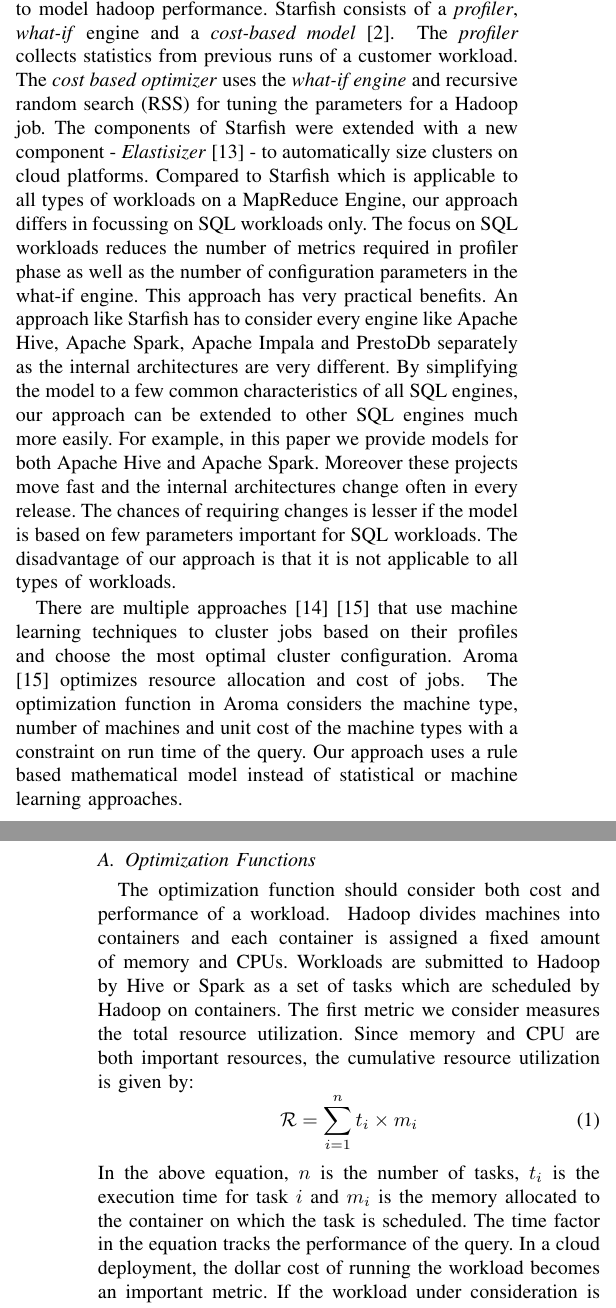
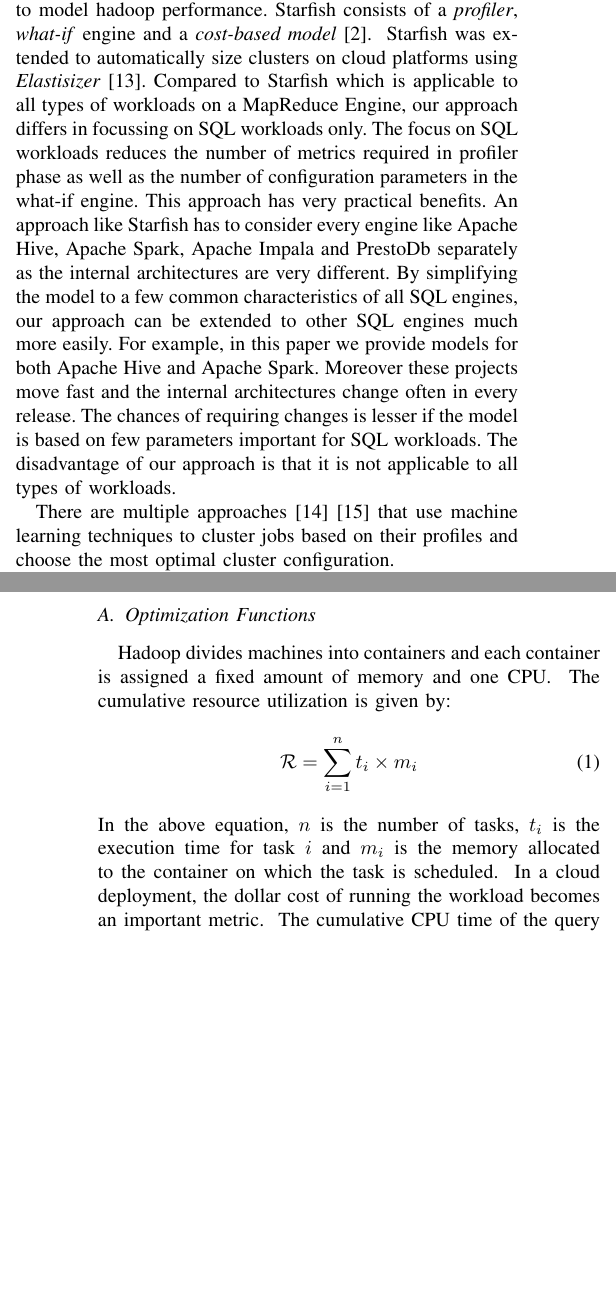
Before and after one commit to qubole/tuning-paper, a LaTeX paper (EE.tex, which reads optfunc.tex, related.tex): two parts of the columns of pages 2 and 3 of 9, joined at a grey line, cut so that both start at the same text, the shorter picture padded with empty space. Compiled offline with pdfLaTeX.

Commit message:
Edit paper to reduce size

```diff
--- a/optfunc.tex
+++ b/optfunc.tex
@@ -3,12 +3,12 @@
 We now present the optimization functions, parameters and assumptions to tune SQL-on-Hadoop data engines running on Hadoop2 Yarn Containers. \eat{Even though the model is specific to run time features of SQL-on-Hadoop engines, the principles can be translated to other engines. }
 
 \subsection{Optimization Functions}
-The optimization function should consider both cost and performance of a workload. \eat{In this section, we develop a metric to capture cost and performance of SQL-on-Hadoop engines running on Hadoop2 Yarn Containers.} Hadoop divides machines into containers and each container is assigned a fixed amount of memory and CPUs. Workloads are submitted to Hadoop by Hive or Spark as a set of tasks which are scheduled by Hadoop on containers. The first metric we consider measures the total resource utilization. Since memory and CPU are both important resources, the cumulative resource utilization is given by:
+\eat{The optimization function should consider both cost and performance of a workload. In this section, we develop a metric to capture cost and performance of SQL-on-Hadoop engines running on Hadoop2 Yarn Containers.} Hadoop divides machines into containers and each container is assigned a fixed amount of memory and one CPU. \eat{Workloads are submitted to Hadoop by Hive or Spark as a set of tasks which are scheduled by Hadoop on containers. The first metric we consider measures the total resource utilization. Since memory and CPU are both important resources,} The cumulative resource utilization is given by:
 \begin{equation}
 \label{eqn:totalresource}
 \mathcal{R} = \sum_{i=1}^{n} t_i \times m_i
 \end{equation}
-In the above equation, $n$ is the number of tasks, $t_i$ is the execution time for task $i$ and $m_i$ is the memory allocated to the container on which the task is scheduled. The time factor in the equation tracks the performance of the query. In a cloud deployment, the dollar cost of running the workload becomes an important metric. If the workload under consideration is the only one running on the cluster, then the cumulative time that the workload is scheduled on all the containers is a good proxy for the cost of the query, as given by:
+In the above equation, $n$ is the number of tasks, $t_i$ is the execution time for task $i$ and $m_i$ is the memory allocated to the container on which the task is scheduled. \eat{The time factor in the equation tracks the performance of the query.} In a cloud deployment, the dollar cost of running the workload becomes an important metric. \eat{If the workload under consideration is the only one running on the cluster, then the cumulative time that the workload is scheduled on all the containers is a good proxy for the cost of the query, as given by:} The cumulative CPU time of the query is a good proxy for the cost of the query, as given by:
 \begin{equation}
 \label{eqn:totaltime}
 \mathcal{T} = \sum_{i=1}^{n} t_i
--- a/related.tex
+++ b/related.tex
@@ -26,12 +26,11 @@ The \textit{profiler} collects statistics from previous runs of a customer workl
 such as bytes flowing through the system and time taken using dynamic instrumentation. The profiler provides a view of timings (wall clock timings of various phases),
 data flow (bytes input/output in every phase) and resources (CPU, networking, memory) used. The \textit{what-if engine} simulates
 the behavior of the Map Reduce engine and can predict the effect of changing the value
-of a configuration parameter.}
+of a configuration parameter.
 The \textit{profiler} collects statistics from previous runs of a customer workload.
  The \textit{cost based optimizer} uses the \textit{what-if engine}
-and recursive random search (RSS) for tuning the parameters for a Hadoop job. The components of
-Starfish were extended with a new component - \textit{Elastisizer}\cite{HerodotouNoOne}
-- to automatically size clusters on cloud platforms.
+and recursive random search (RSS) for tuning the parameters for a Hadoop job.}
+Starfish was extended to automatically size clusters on cloud platforms using \textit{Elastisizer}\cite{HerodotouNoOne}.
 Compared to Starfish which is applicable to all types of workloads on a MapReduce Engine, our approach differs in focussing on SQL workloads only. The focus on
 SQL workloads reduces the number of metrics required in profiler phase as well as the number of configuration parameters in the what-if engine.
 This approach has very practical benefits. An approach like Starfish has to consider every engine like Apache Hive, Apache Spark, Apache Impala and PrestoDb separately
```
Also changed, not shown: insights.tex (+1 -1 lines), intro.tex (+1 -1 lines), optfunc.tex (2 more changed lines), related.tex (12 more changed lines).
